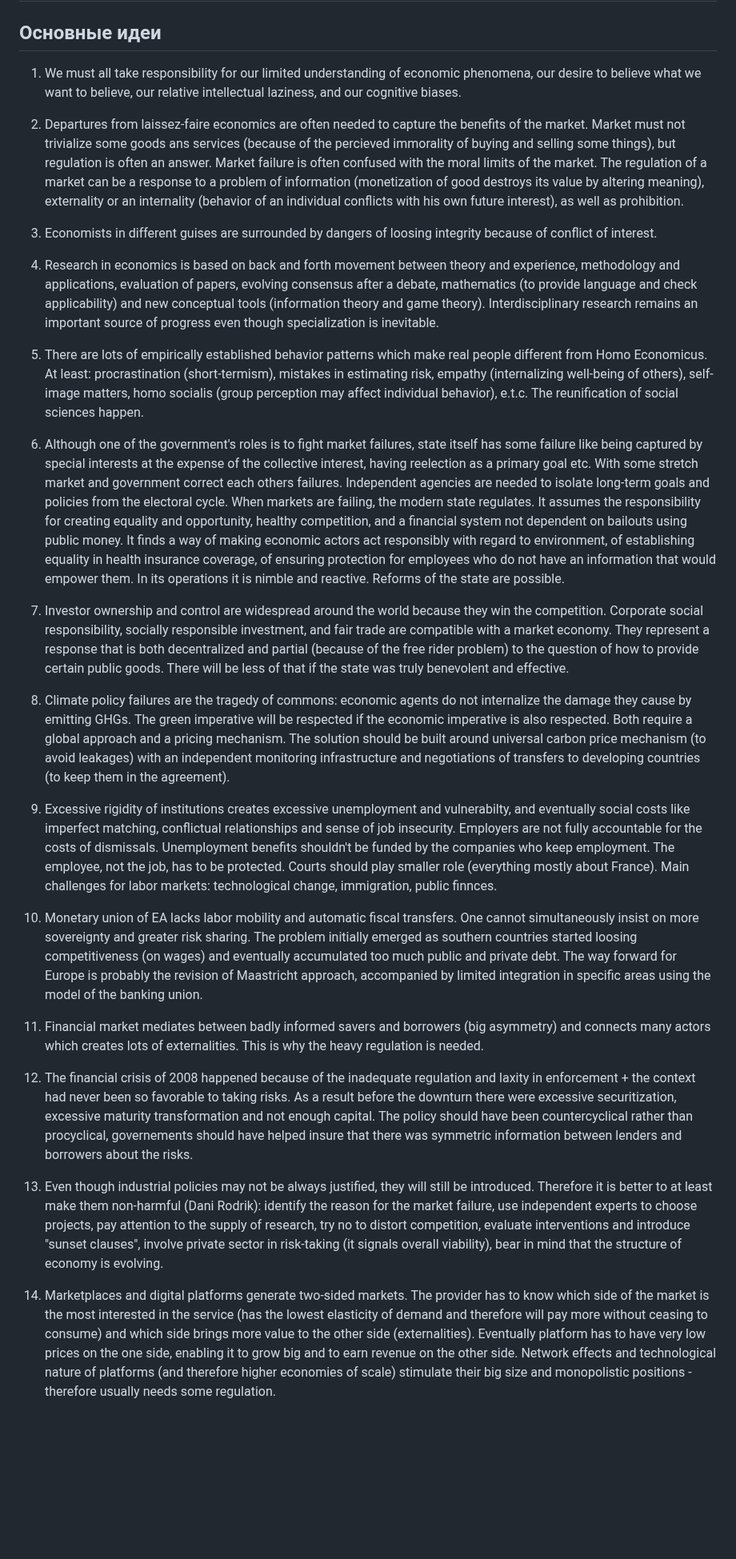
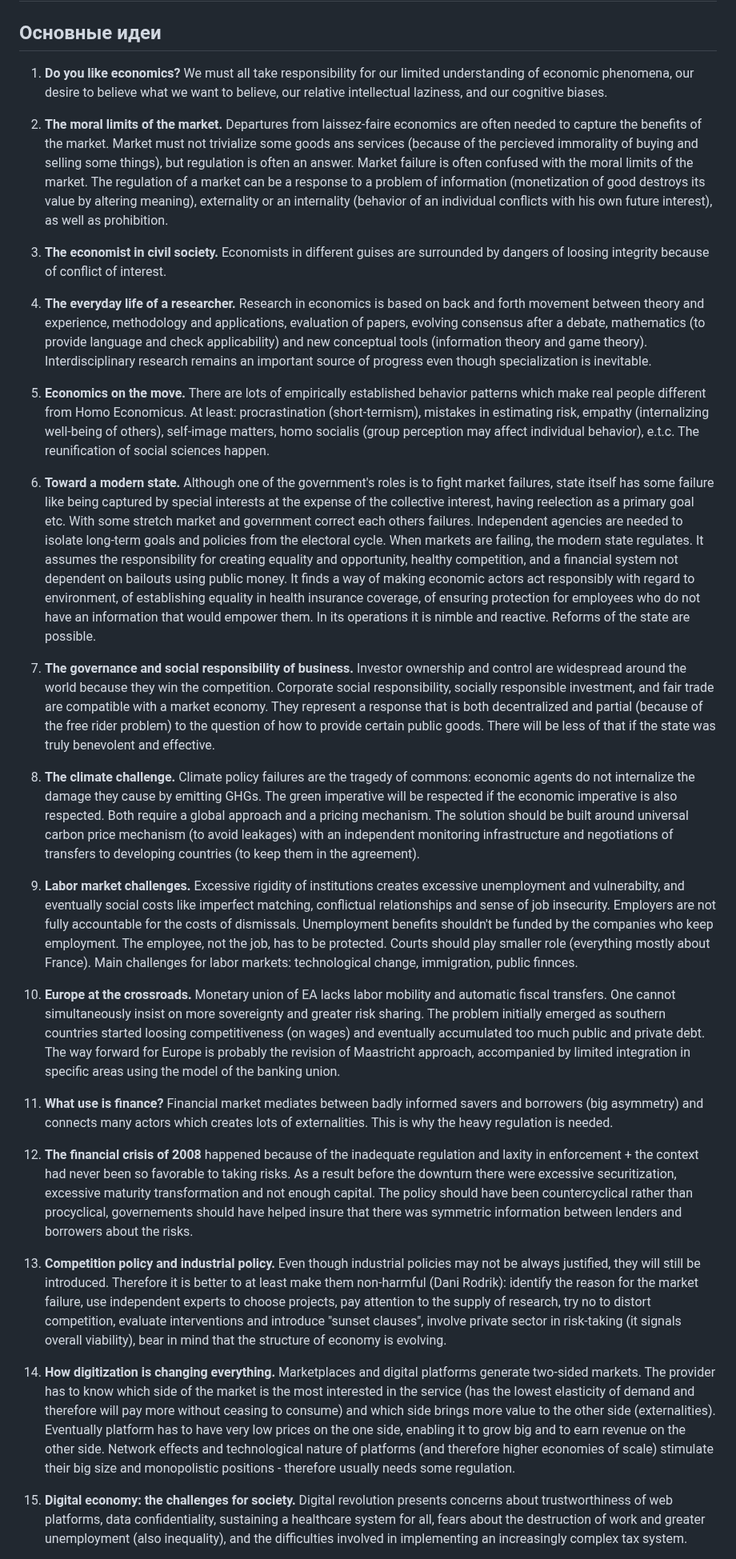
Before and after one commit to iamkulikov/reading_list_books, a Markdown page: reviews/2023_Tirole_EconomicsCommonGood.md, the part around one of its changes. Shown at 80% size. GitHub-like rendering; blank space fills up the shorter version.

Commit message:
+ Tirole, Ch. 15

```diff
--- a/reviews/2023_Tirole_EconomicsCommonGood.md
+++ b/reviews/2023_Tirole_EconomicsCommonGood.md
@@ -8,33 +8,33 @@
 
 ## Основные идеи
 
-1. We must all take responsibility for our limited understanding of economic phenomena, our desire to believe what we want to believe, our relative intellectual laziness, and our cognitive biases.
+1. **Do you like economics?** We must all take responsibility for our limited understanding of economic phenomena, our desire to believe what we want to believe, our relative intellectual laziness, and our cognitive biases.
 
-2. Departures from laissez-faire economics are often needed to capture the benefits of the market. Market must not trivialize some goods ans services (because of the percieved immorality of buying and selling some things), but regulation is often an answer. Market failure is often confused with the moral limits of the market. The regulation of a market can be a response to a problem of information (monetization of good destroys its value by altering meaning), externality or an internality (behavior of an individual conflicts with his own future interest), as well as prohibition.
+2. **The moral limits of the market.** Departures from laissez-faire economics are often needed to capture the benefits of the market. Market must not trivialize some goods ans services (because of the percieved immorality of buying and selling some things), but regulation is often an answer. Market failure is often confused with the moral limits of the market. The regulation of a market can be a response to a problem of information (monetization of good destroys its value by altering meaning), externality or an internality (behavior of an individual conflicts with his own future interest), as well as prohibition.
 
-3. Economists in different guises are surrounded by dangers of loosing integrity because of conflict of interest.
+3. **The economist in civil society.** Economists in different guises are surrounded by dangers of loosing integrity because of conflict of interest.
 
-4. Research in economics is based on back and forth movement between theory and experience, methodology and applications, evaluation of papers, evolving consensus after a debate, mathematics (to provide language and check applicability) and new conceptual tools (information theory and game theory). Interdisciplinary research remains an important source of progress even though specialization is inevitable.
+4. **The everyday life of a researcher.** Research in economics is based on back and forth movement between theory and experience, methodology and applications, evaluation of papers, evolving consensus after a debate, mathematics (to provide language and check applicability) and new conceptual tools (information theory and game theory). Interdisciplinary research remains an important source of progress even though specialization is inevitable.
 
-5. There are lots of empirically established behavior patterns which make real people different from Homo Economicus. At least: procrastination (short-termism), mistakes in estimating risk, empathy (internalizing well-being of others), self-image matters, homo socialis (group perception may affect individual behavior), e.t.c. The reunification of social sciences happen.
+5. **Economics on the move.** There are lots of empirically established behavior patterns which make real people different from Homo Economicus. At least: procrastination (short-termism), mistakes in estimating risk, empathy (internalizing well-being of others), self-image matters, homo socialis (group perception may affect individual behavior), e.t.c. The reunification of social sciences happen.
 
-6. Although one of the government's roles is to fight market failures, state itself has some failure like being captured by special interests at the expense of the collective interest, having reelection as a primary goal etc. With some stretch market and government correct each others failures. Independent agencies are needed to isolate long-term goals and policies from the electoral cycle. When markets are failing, the modern state regulates. It assumes the responsibility for creating equality and opportunity, healthy competition, and a financial system not dependent on bailouts using public money. It finds a way of making economic actors act responsibly with regard to environment, of establishing equality in health insurance coverage, of ensuring protection for employees who do not have an information that would empower them. In its operations it is nimble and reactive. Reforms of the state are possible.
+6. **Toward a modern state.** Although one of the government's roles is to fight market failures, state itself has some failure like being captured by special interests at the expense of the collective interest, having reelection as a primary goal etc. With some stretch market and government correct each others failures. Independent agencies are needed to isolate long-term goals and policies from the electoral cycle. When markets are failing, the modern state regulates. It assumes the responsibility for creating equality and opportunity, healthy competition, and a financial system not dependent on bailouts using public money. It finds a way of making economic actors act responsibly with regard to environment, of establishing equality in health insurance coverage, of ensuring protection for employees who do not have an information that would empower them. In its operations it is nimble and reactive. Reforms of the state are possible.
 
-7. Investor ownership and control are widespread around the world because they win the competition. Corporate social responsibility, socially responsible investment, and fair trade are compatible with a market economy. They represent a response that is both decentralized and partial (because of the free rider problem) to the question of how to provide certain public goods. There will be less of that if the state was truly benevolent and effective.
+7. **The governance and social responsibility of business.** Investor ownership and control are widespread around the world because they win the competition. Corporate social responsibility, socially responsible investment, and fair trade are compatible with a market economy. They represent a response that is both decentralized and partial (because of the free rider problem) to the question of how to provide certain public goods. There will be less of that if the state was truly benevolent and effective.
 
-8. Climate policy failures are the tragedy of commons: economic agents do not internalize the damage they cause by emitting GHGs. The green imperative will be respected if the economic imperative is also respected. Both require a global approach and a pricing mechanism. The solution should be built around universal carbon price mechanism (to avoid leakages) with an independent monitoring infrastructure and negotiations of transfers to developing countries (to keep them in the agreement).
+8. **The climate challenge.** Climate policy failures are the tragedy of commons: economic agents do not internalize the damage they cause by emitting GHGs. The green imperative will be respected if the economic imperative is also respected. Both require a global approach and a pricing mechanism. The solution should be built around universal carbon price mechanism (to avoid leakages) with an independent monitoring infrastructure and negotiations of transfers to developing countries (to keep them in the agreement).
 
-9. Excessive rigidity of institutions creates excessive unemployment and vulnerabilty, and eventually social costs like imperfect matching, conflictual relationships and sense of job insecurity. Employers are not fully accountable for the costs of dismissals. Unemployment benefits shouldn't be funded by the companies who keep employment. The employee, not the job, has to be protected. Courts should play smaller role (everything mostly about France). Main challenges for labor markets: technological change, immigration, public finnces.
+9. **Labor market challenges.** Excessive rigidity of institutions creates excessive unemployment and vulnerabilty, and eventually social costs like imperfect matching, conflictual relationships and sense of job insecurity. Employers are not fully accountable for the costs of dismissals. Unemployment benefits shouldn't be funded by the companies who keep employment. The employee, not the job, has to be protected. Courts should play smaller role (everything mostly about France). Main challenges for labor markets: technological change, immigration, public finnces.
 
-10. Monetary union of EA lacks labor mobility and automatic fiscal transfers. One cannot simultaneously insist on more sovereignty and greater risk sharing. The problem initially emerged as southern countries started loosing competitiveness (on wages) and eventually accumulated too much public and private debt. The way forward for Europe is probably the revision of Maastricht approach, accompanied by limited integration in specific areas using the model of the banking union.
+10. **Europe at the crossroads.** Monetary union of EA lacks labor mobility and automatic fiscal transfers. One cannot simultaneously insist on more sovereignty and greater risk sharing. The problem initially emerged as southern countries started loosing competitiveness (on wages) and eventually accumulated too much public and private debt. The way forward for Europe is probably the revision of Maastricht approach, accompanied by limited integration in specific areas using the model of the banking union.
 
-11. Financial market mediates between badly informed savers and borrowers (big asymmetry) and connects many actors which creates lots of externalities. This is why the heavy regulation is needed.
+11. **What use is finance?** Financial market mediates between badly informed savers and borrowers (big asymmetry) and connects many actors which creates lots of externalities. This is why the heavy regulation is needed.
 
-12. The financial crisis of 2008 happened because of the inadequate regulation and laxity in enforcement + the context had never been so favorable to taking risks. As a result before the downturn there were excessive securitization, excessive maturity transformation and not enough capital. The policy should have been countercyclical rather than procyclical, governements should have helped insure that there was symmetric information between lenders and borrowers about the risks.
+12. **The financial crisis of 2008** happened because of the inadequate regulation and laxity in enforcement + the context had never been so favorable to taking risks. As a result before the downturn there were excessive securitization, excessive maturity transformation and not enough capital. The policy should have been countercyclical rather than procyclical, governements should have helped insure that there was symmetric information between lenders and borrowers about the risks.
 
-13. Even though industrial policies may not be always justified, they will still be introduced. Therefore it is better to at least make them non-harmful (Dani Rodrik): identify the reason for the market failure, use independent experts to choose projects, pay attention to the supply of research, try no to distort competition, evaluate interventions and introduce "sunset clauses", involve private sector in risk-taking (it signals overall viability), bear in mind that the structure of economy is evolving.
+13. **Competition policy and industrial policy.** Even though industrial policies may not be always justified, they will still be introduced. Therefore it is better to at least make them non-harmful (Dani Rodrik): identify the reason for the market failure, use independent experts to choose projects, pay attention to the supply of research, try no to distort competition, evaluate interventions and introduce "sunset clauses", involve private sector in risk-taking (it signals overall viability), bear in mind that the structure of economy is evolving.
 
-14. Marketplaces and digital platforms generate two-sided markets. The provider has to know which side of the market is the most interested in the service (has the lowest elasticity of demand and therefore will pay more without ceasing to consume) and which side brings more value to the other side (externalities). Eventually platform has to have very low prices on the one side, enabling it to grow big and to earn revenue on the other side. Network effects and technological nature of platforms (and therefore higher economies of scale) stimulate their big size and monopolistic positions - therefore usually needs some regulation.
+14. **How digitization is changing everything.** Marketplaces and digital platforms generate two-sided markets. The provider has to know which side of the market is the most interested in the service (has the lowest elasticity of demand and therefore will pay more without ceasing to consume) and which side brings more value to the other side (externalities). Eventually platform has to have very low prices on the one side, enabling it to grow big and to earn revenue on the other side. Network effects and technological nature of platforms (and therefore higher economies of scale) stimulate their big size and monopolistic positions - therefore usually needs some regulation.
 
-15.
+15. **Digital economy: the challenges for society.** Digital revolution presents concerns about trustworthiness of web platforms, data confidentiality, sustaining a healthcare system for all, fears about the destruction of work and greater unemployment (also inequality), and the difficulties involved in implementing an increasingly complex tax system.
 
```
Also changed, not shown: other parts of reviews/2023_Tirole_EconomicsCommonGood.md (+11 -4 lines).
